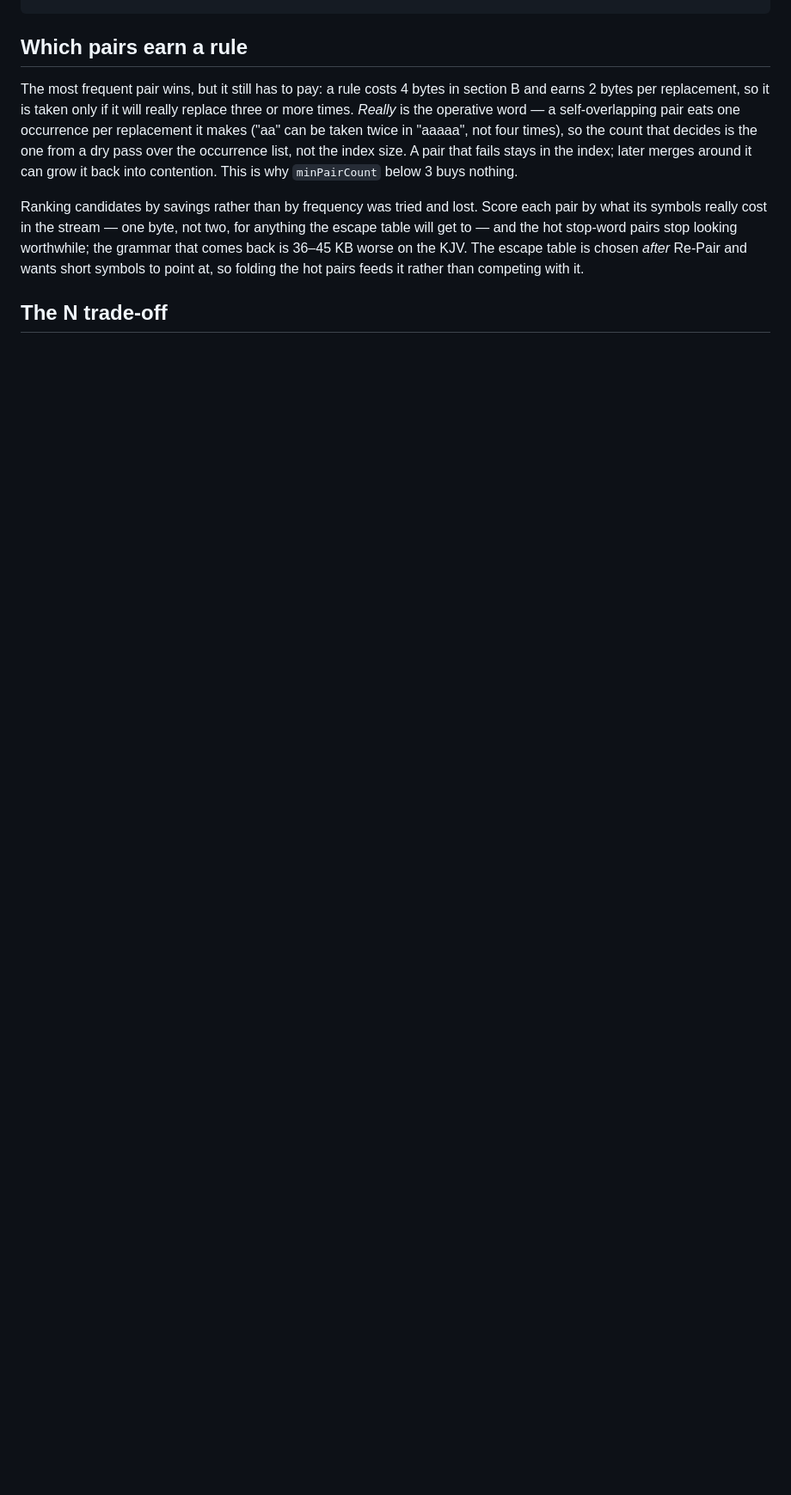
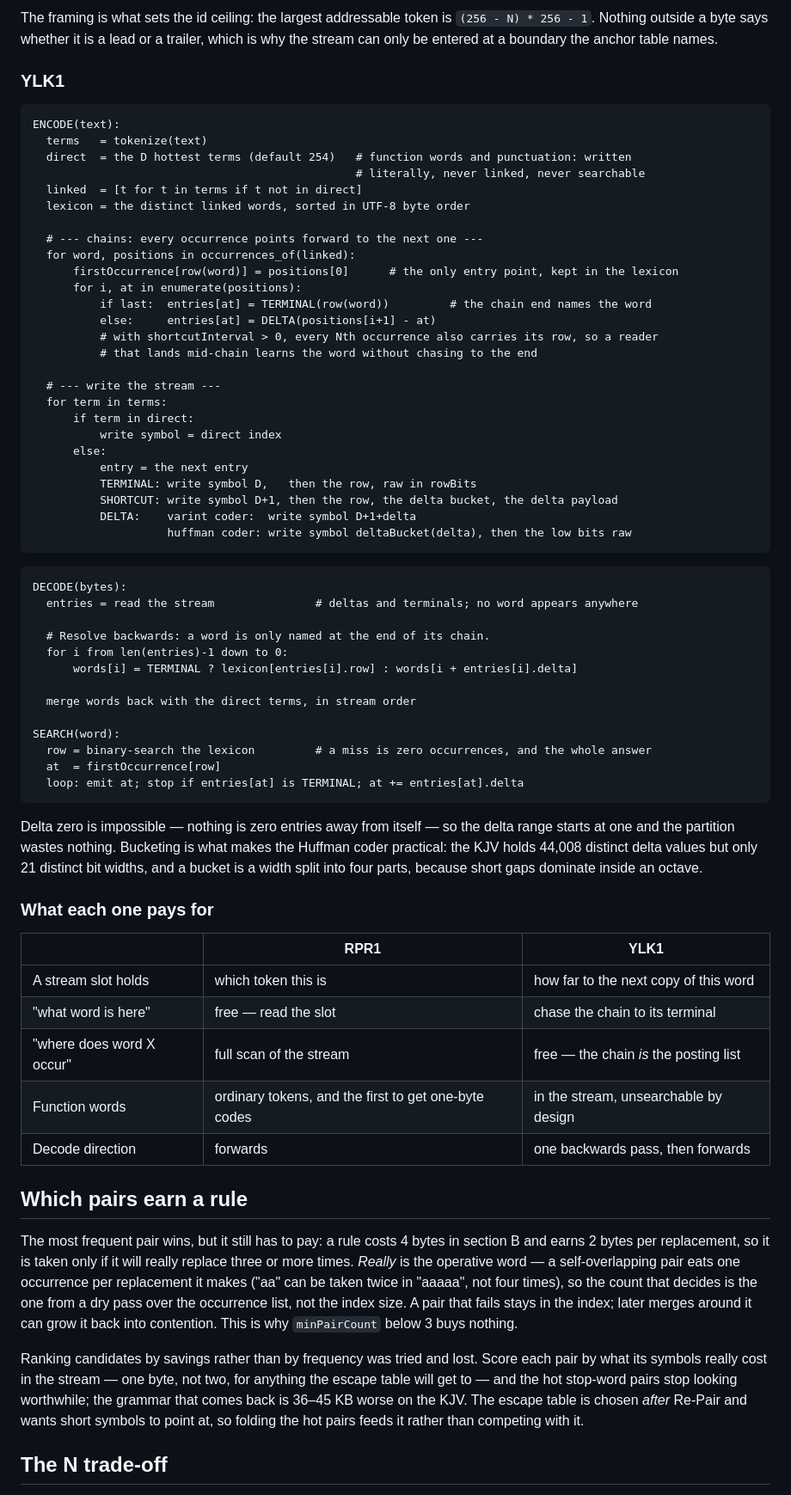
Before and after one commit to danwatt/repair-compress-demo, a Markdown page: DETAILS.md, the part around one of its changes. Shown at 86% size. Drawn GitHub-style; blank space fills up the shorter version.

````diff
--- a/DETAILS.md
+++ b/DETAILS.md
@@ -28,3 +94,68 @@ decode(bytes)
+The framing is what sets the id ceiling: the largest addressable token is `(256 - N) * 256 - 1`.
+Nothing outside a byte says whether it is a lead or a trailer, which is why the stream can only be
+entered at a boundary the anchor table names.
+
+### YLK1
+
+```
+ENCODE(text):
+  terms   = tokenize(text)
+  direct  = the D hottest terms (default 254)   # function words and punctuation: written
+                                                # literally, never linked, never searchable
+  linked  = [t for t in terms if t not in direct]
+  lexicon = the distinct linked words, sorted in UTF-8 byte order
+
+  # --- chains: every occurrence points forward to the next one ---
+  for word, positions in occurrences_of(linked):
+      firstOccurrence[row(word)] = positions[0]      # the only entry point, kept in the lexicon
+      for i, at in enumerate(positions):
+          if last:  entries[at] = TERMINAL(row(word))         # the chain end names the word
+          else:     entries[at] = DELTA(positions[i+1] - at)
+          # with shortcutInterval > 0, every Nth occurrence also carries its row, so a reader
+          # that lands mid-chain learns the word without chasing to the end
+
+  # --- write the stream ---
+  for term in terms:
+      if term in direct:
+          write symbol = direct index
+      else:
+          entry = the next entry
+          TERMINAL: write symbol D,   then the row, raw in rowBits
+          SHORTCUT: write symbol D+1, then the row, the delta bucket, the delta payload
+          DELTA:    varint coder:  write symbol D+1+delta
+                    huffman coder: write symbol deltaBucket(delta), then the low bits raw
+```
+
+```
+DECODE(bytes):
+  entries = read the stream               # deltas and terminals; no word appears anywhere
+
+  # Resolve backwards: a word is only named at the end of its chain.
+  for i from len(entries)-1 down to 0:
+      words[i] = TERMINAL ? lexicon[entries[i].row] : words[i + entries[i].delta]
+
+  merge words back with the direct terms, in stream order
+
+SEARCH(word):
+  row = binary-search the lexicon         # a miss is zero occurrences, and the whole answer
+  at  = firstOccurrence[row]
+  loop: emit at; stop if entries[at] is TERMINAL; at += entries[at].delta
+```
+
+Delta zero is impossible — nothing is zero entries away from itself — so the delta range starts at
+one and the partition wastes nothing. Bucketing is what makes the Huffman coder practical: the KJV
+holds 44,008 distinct delta values but only 21 distinct bit widths, and a bucket is a width split
+into four parts, because short gaps dominate inside an octave.
+
+### What each one pays for
+
+| | RPR1 | YLK1 |
+|---|---|---|
+| A stream slot holds | which token this is | how far to the next copy of this word |
+| "what word is here" | free — read the slot | chase the chain to its terminal |
+| "where does word X occur" | full scan of the stream | free — the chain *is* the posting list |
+| Function words | ordinary tokens, and the first to get one-byte codes | in the stream, unsearchable by design |
+| Decode direction | forwards | one backwards pass, then forwards |
 
 ## Which pairs earn a rule
 
````
Also changed, not shown: other parts of DETAILS.md (+66 -0 lines).
